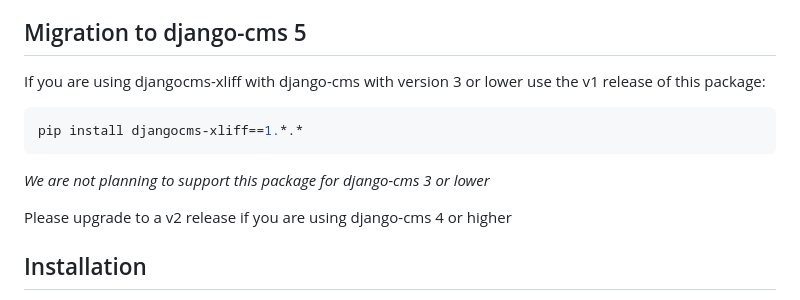
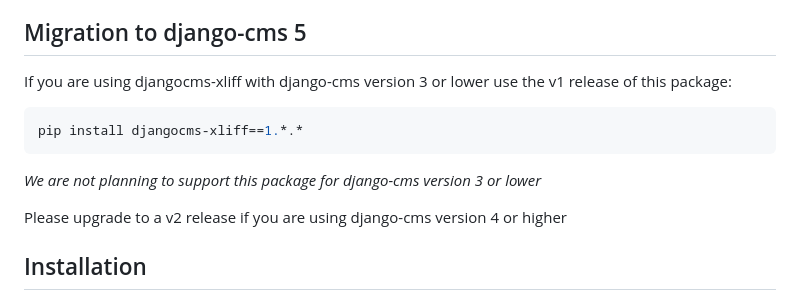
Before and after one commit to energie360/djangocms-xliff, a Markdown page: README.md, the part around the change. Drawn GitHub-style.

````diff
--- a/README.md
+++ b/README.md
@@ -10,14 +10,14 @@ the file at the end of the translation process.
 
 ## Migration to django-cms 5
 
-If you are using djangocms-xliff with django-cms with version 3 or lower use the v1 release of this package:
+If you are using djangocms-xliff with django-cms version 3 or lower use the v1 release of this package:
 ```shell
 pip install djangocms-xliff==1.*.*
 ```
 
-*We are not planning to support this package for django-cms 3 or lower*
+*We are not planning to support this package for django-cms version 3 or lower*
 
-Please upgrade to a v2 release if you are using django-cms 4 or higher
+Please upgrade to a v2 release if you are using django-cms version 4 or higher
 
 ## Installation
 
````
